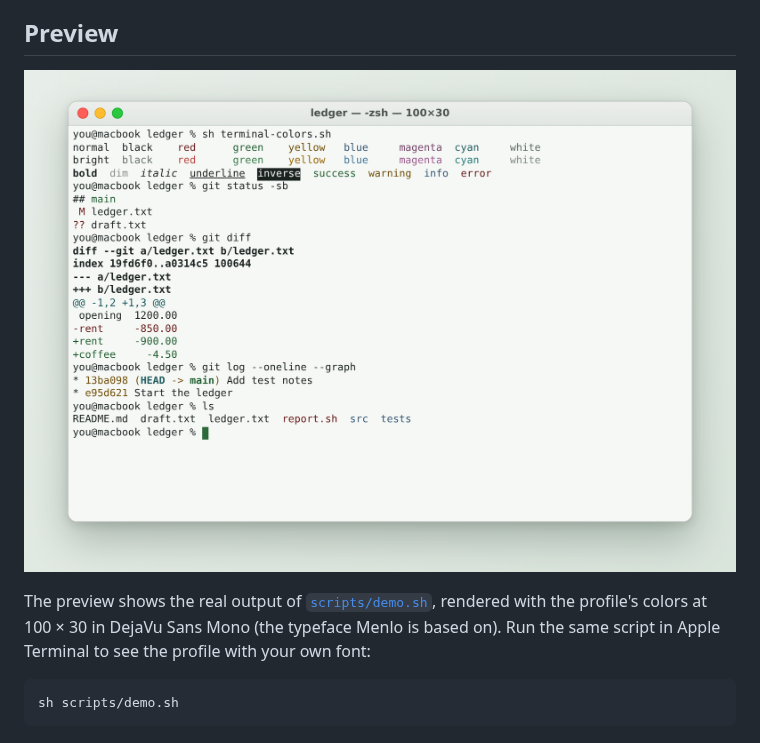
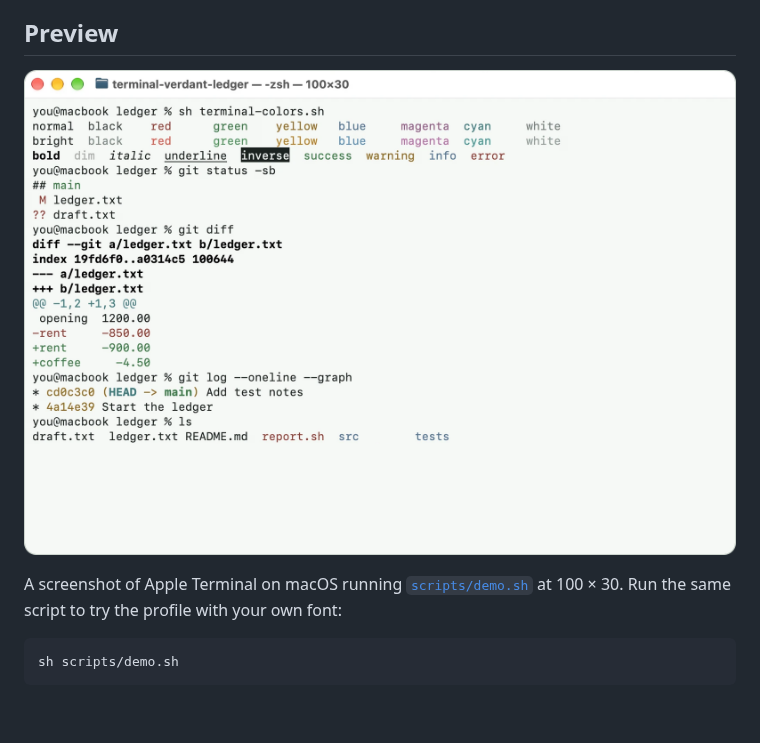
Before and after one commit to nelvaron/terminal-verdant-ledger, a Markdown page: README.md, the part around one of its changes. Drawn GitHub-style; pictures changed too: images/terminal-preview.png; blank space fills up the shorter version.

````diff
--- a/README.md
+++ b/README.md
@@ -10,5 +10,5 @@ A light Apple Terminal profile adapted from the [Verdant Ledger Light theme for
 
-The preview shows the real output of [`scripts/demo.sh`](scripts/demo.sh), rendered with the profile's colors at 100 × 30 in DejaVu Sans Mono (the typeface Menlo is based on). Run the same script in Apple Terminal to see the profile with your own font:
+A screenshot of Apple Terminal on macOS running [`scripts/demo.sh`](scripts/demo.sh) at 100 × 30. Run the same script to try the profile with your own font:
 
 ```sh
 sh scripts/demo.sh
````
Also changed, not shown: other parts of README.md (+1 -1 lines), docs/APPLE-TERMINAL.md (+12 -2 lines).
